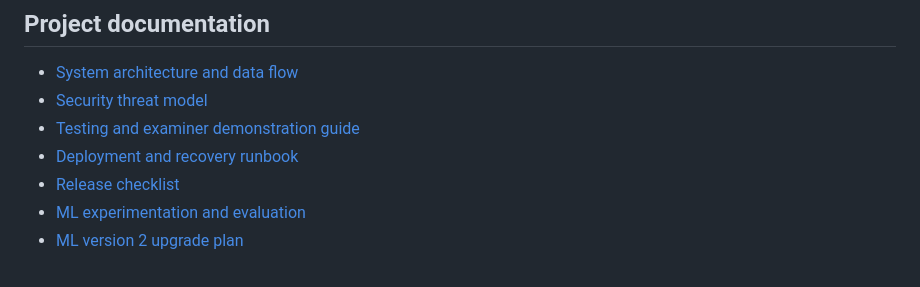
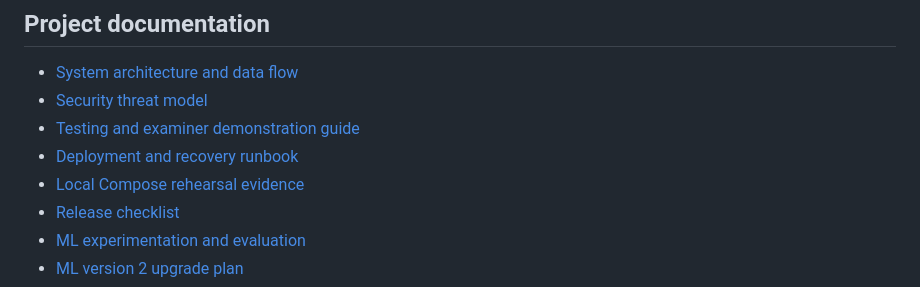
Before and after one commit to FahadHusxain/PhishGuard-Backend, a Markdown page: README.md, the part around the change. Drawn GitHub-style.

Commit message:
docs(ops): record local Compose rehearsal

```diff
--- a/README.md
+++ b/README.md
@@ -9,6 +9,7 @@ application, and Chromium browser extension for URL analysis.
 - [Security threat model](docs/threat-model.md)
 - [Testing and examiner demonstration guide](docs/testing.md)
 - [Deployment and recovery runbook](docs/operations.md)
+- [Local Compose rehearsal evidence](docs/compose-rehearsal.md)
 - [Release checklist](docs/release-checklist.md)
 - [ML experimentation and evaluation](ml_pipeline/README.md)
 - [ML version 2 upgrade plan](docs/ml-upgrade-plan.md)
```
Also changed, not shown: CHANGELOG.md (+2 -0 lines), docs/compose-rehearsal.md (added, +61 -0 lines).
